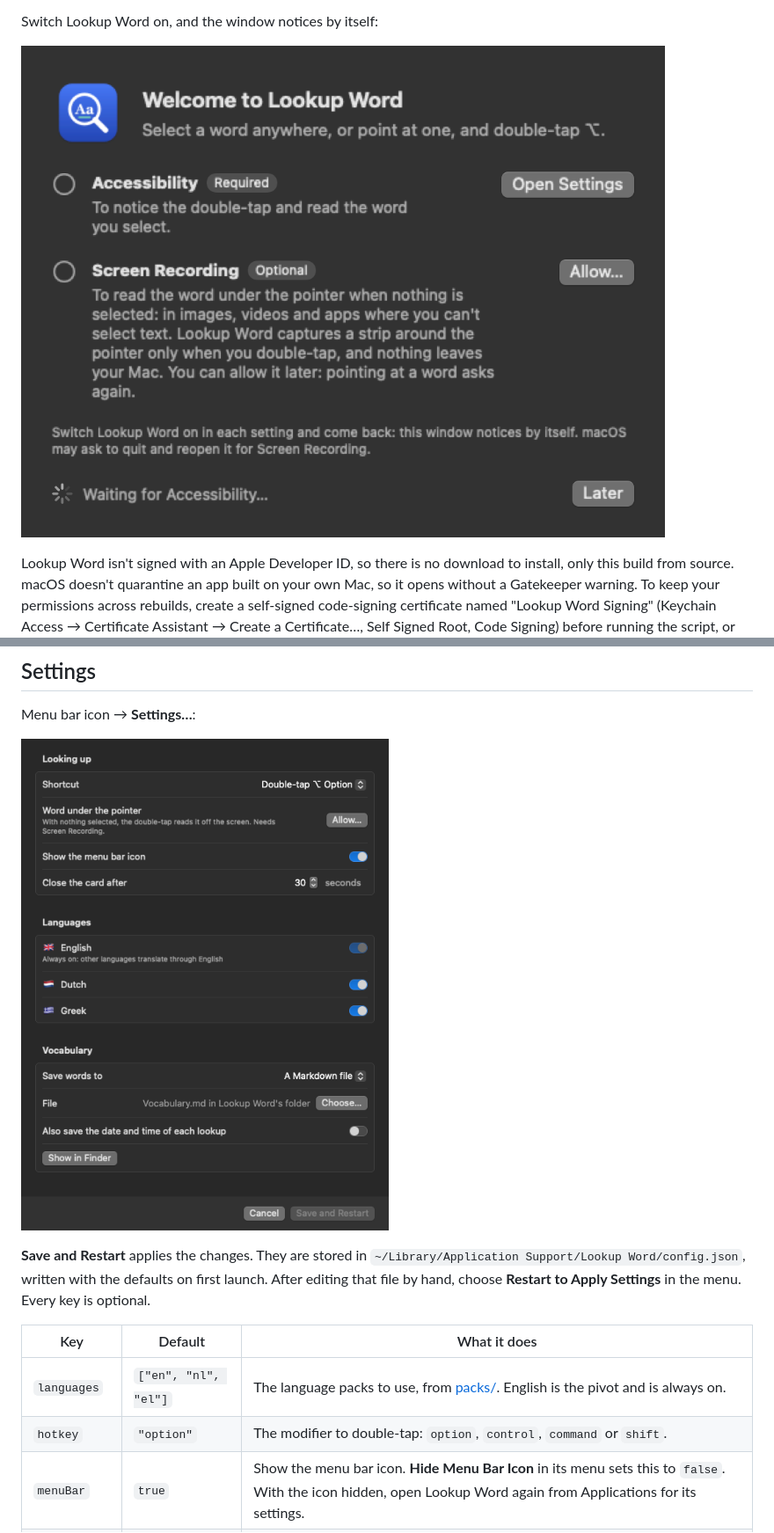
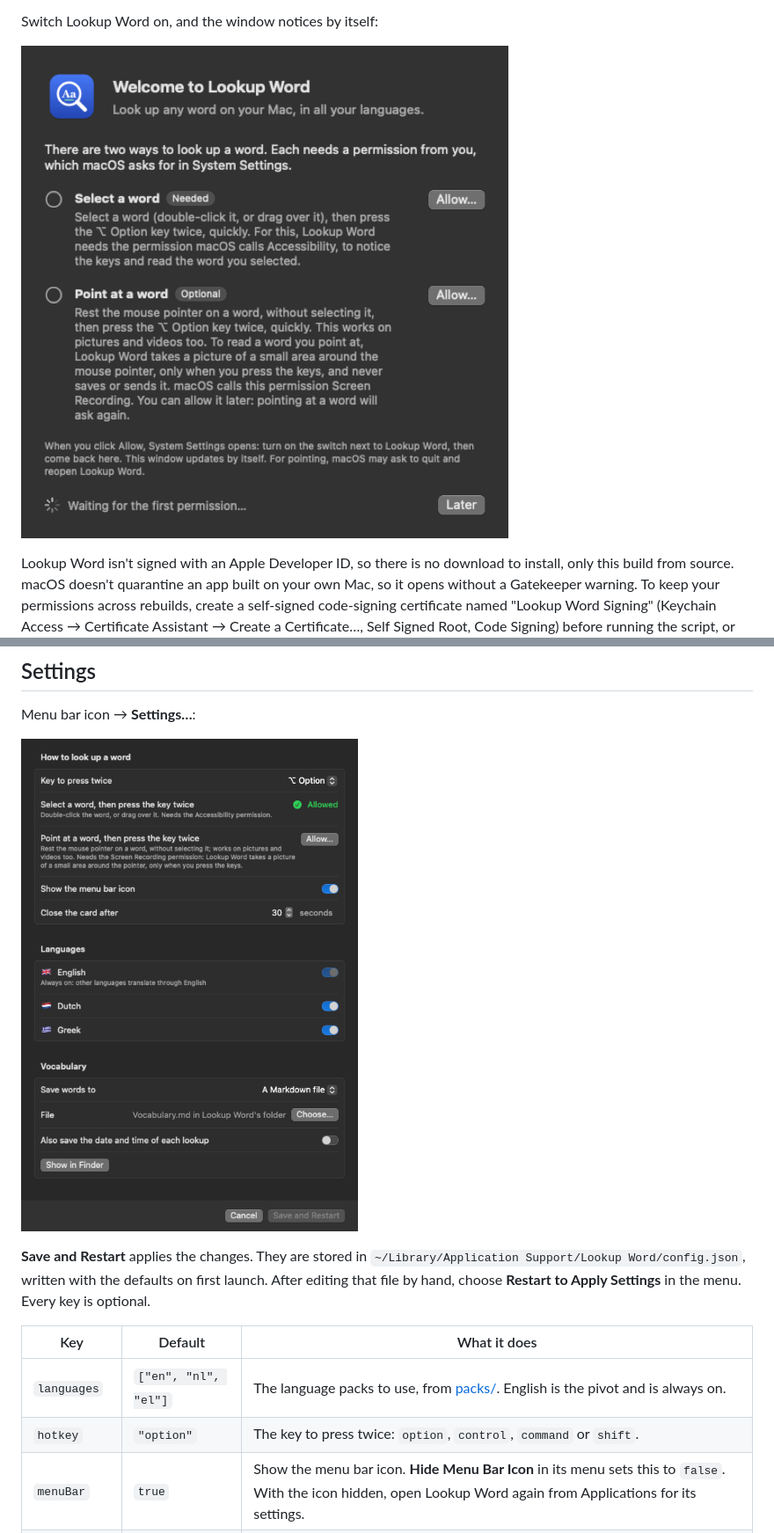
Before and after one commit to gregth/lookup-word, a Markdown page: README.md, 2 parts joined by grey strips. Shown at 88% size. GitHub-like rendering; pictures changed too: docs/settings.png, docs/welcome.png.

```diff
--- a/README.md
+++ b/README.md
@@ -140,7 +142,7 @@ the menu. Every key is optional.
 | Key | Default | What it does |
 |---|---|---|
 | `languages` | `["en", "nl", "el"]` | The language packs to use, from [packs/](packs/). English is the pivot and is always on. |
-| `hotkey` | `"option"` | The modifier to double-tap: `option`, `control`, `command` or `shift`. |
+| `hotkey` | `"option"` | The key to press twice: `option`, `control`, `command` or `shift`. |
 | `menuBar` | `true` | Show the menu bar icon. **Hide Menu Bar Icon** in its menu sets this to `false`. With the icon hidden, open Lookup Word again from Applications for its settings. |
 | `closeAfter` | `30` | Seconds before the card closes by itself; `0` keeps it open until a click or a key. |
 | `debug` | `false` | Save each screen reading as `capture.png` in the support folder and log its coordinates. |
```
Also changed, not shown: other parts of README.md (+34 -32 lines), CONTRIBUTING.md (+2 -0 lines), 7 other files.
